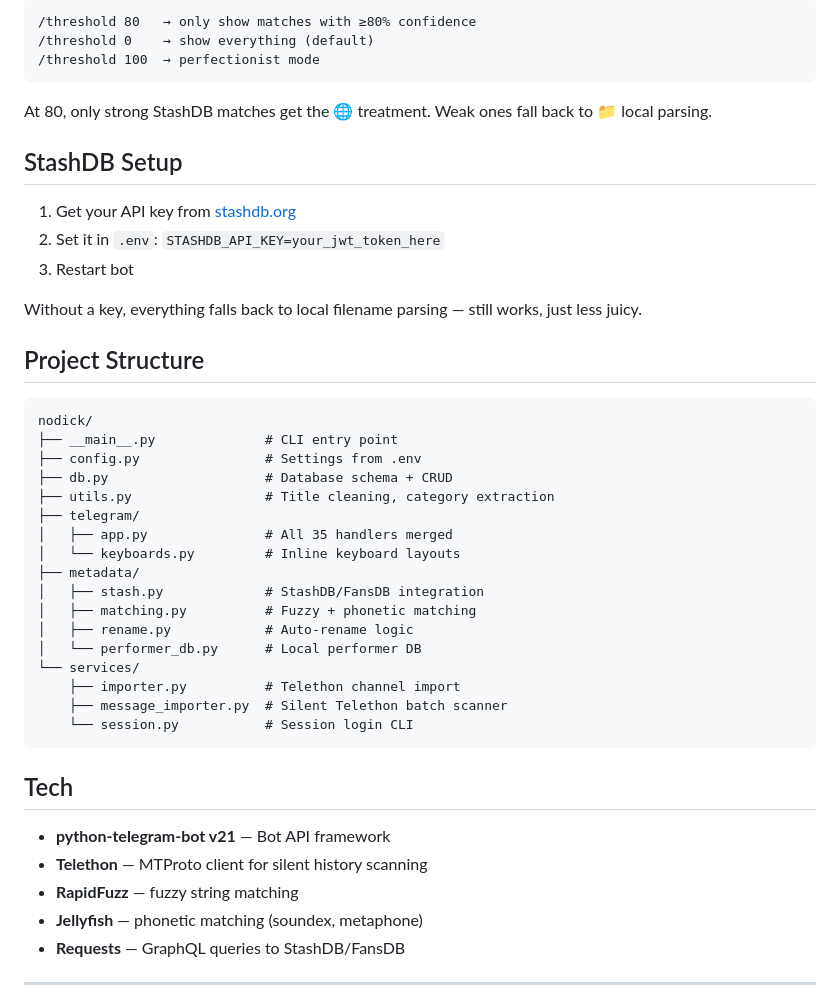
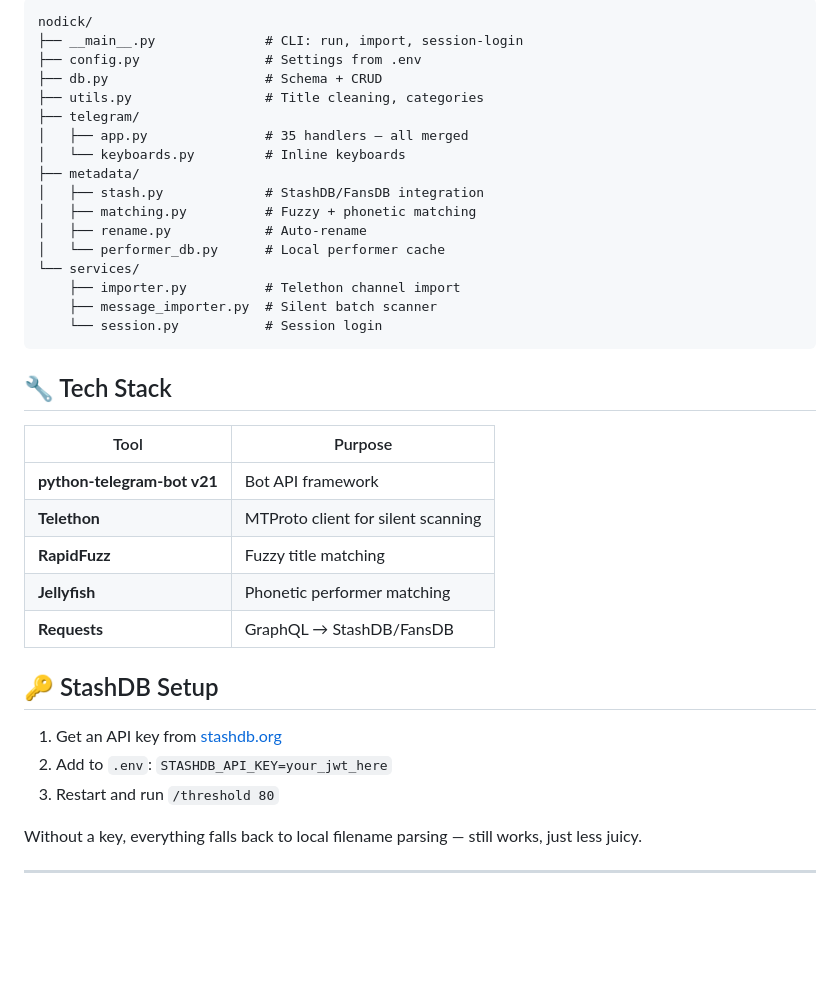
Before and after one commit to Therazerhub/NoDick, a Markdown page: README.md, the part around one of its changes. Drawn GitHub-style; blank space fills up the shorter version.

````diff
--- a/README.md
+++ b/README.md
@@ -64,49 +81,41 @@ Uses Telethon with **just your bot token** — no user session, no forwarded mes
 
 ```
-/threshold 80   → only show matches with ≥80% confidence
-/threshold 0    → show everything (default)
-/threshold 100  → perfectionist mode
+nodick/
+├── __main__.py              # CLI: run, import, session-login
+├── config.py                # Settings from .env
+├── db.py                    # Schema + CRUD
+├── utils.py                 # Title cleaning, categories
+├── telegram/
+│   ├── app.py               # 35 handlers — all merged
+│   └── keyboards.py         # Inline keyboards
+├── metadata/
+│   ├── stash.py             # StashDB/FansDB integration
+│   ├── matching.py          # Fuzzy + phonetic matching
+│   ├── rename.py            # Auto-rename
+│   └── performer_db.py      # Local performer cache
+└── services/
+    ├── importer.py          # Telethon channel import
+    ├── message_importer.py  # Silent batch scanner
+    └── session.py           # Session login
 ```
 
-At 80, only strong StashDB matches get the 🌐 treatment. Weak ones fall back to 📁 local parsing.
+## 🔧 Tech Stack
 
-## StashDB Setup
+| Tool | Purpose |
+|------|---------|
+| **python-telegram-bot v21** | Bot API framework |
+| **Telethon** | MTProto client for silent scanning |
+| **RapidFuzz** | Fuzzy title matching |
+| **Jellyfish** | Phonetic performer matching |
+| **Requests** | GraphQL → StashDB/FansDB |
 
-1. Get your API key from [stashdb.org](https://stashdb.org)
-2. Set it in `.env`: `STASHDB_API_KEY=your_jwt_token_here`
-3. Restart bot
+## 🔑 StashDB Setup
+
+1. Get an API key from [stashdb.org](https://stashdb.org)
+2. Add to `.env`: `STASHDB_API_KEY=your_jwt_here`
+3. Restart and run `/threshold 80`
 
 Without a key, everything falls back to local filename parsing — still works, just less juicy.
 
-## Project Structure
-
-```
-nodick/
-├── __main__.py              # CLI entry point
-├── config.py                # Settings from .env
-├── db.py                    # Database schema + CRUD
-├── utils.py                 # Title cleaning, category extraction
-├── telegram/
-│   ├── app.py               # All 35 handlers merged
-│   └── keyboards.py         # Inline keyboard layouts
-├── metadata/
-│   ├── stash.py             # StashDB/FansDB integration
-│   ├── matching.py          # Fuzzy + phonetic matching
-│   ├── rename.py            # Auto-rename logic
-│   └── performer_db.py      # Local performer DB
-└── services/
-    ├── importer.py          # Telethon channel import
-    ├── message_importer.py  # Silent Telethon batch scanner
-    └── session.py           # Session login CLI
-```
-
-## Tech
-
-- **python-telegram-bot v21** — Bot API framework
-- **Telethon** — MTProto client for silent history scanning
-- **RapidFuzz** — fuzzy string matching
-- **Jellyfish** — phonetic matching (soundex, metaphone)
-- **Requests** — GraphQL queries to StashDB/FansDB
-
 ---
 
````
Also changed, not shown: other parts of README.md (+61 -40 lines).
